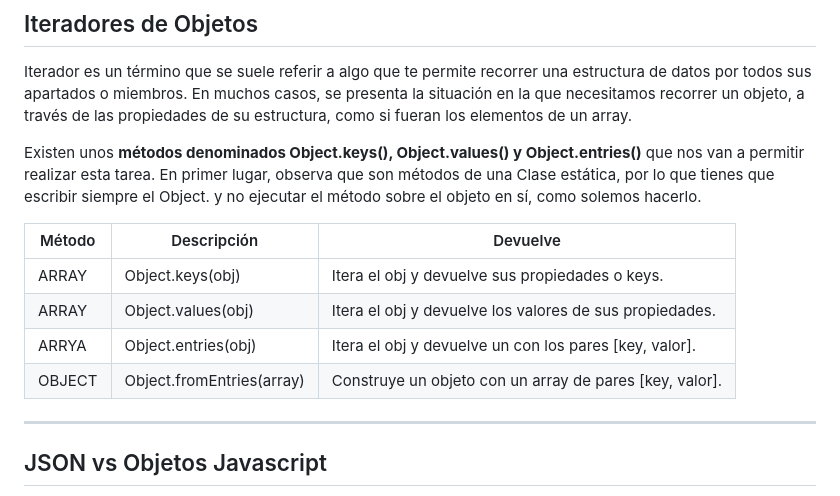
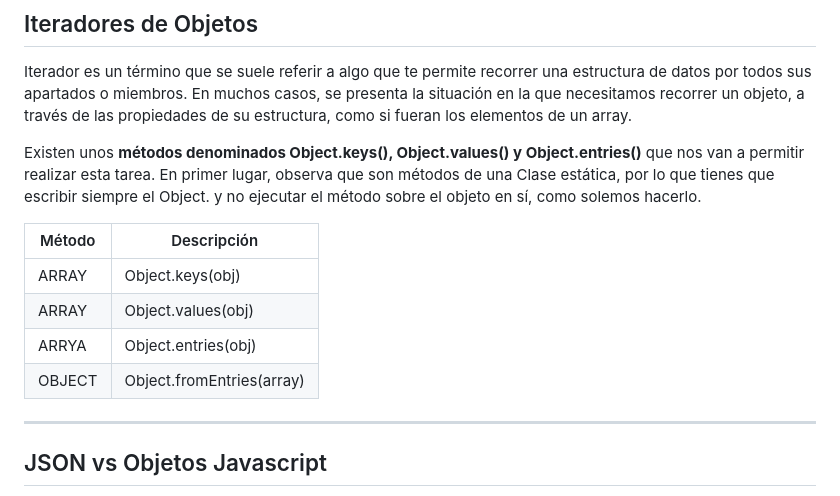
Before and after one commit to soniasalido/languages, a Markdown page: 01-javascript/102 data structures.md, the part around the change. Drawn GitHub-style.

```diff
--- a/01-javascript/102 data structures.md
+++ b/01-javascript/102 data structures.md
@@ -508,12 +508,12 @@ Iterador es un término que se suele referir a algo que te permite recorrer una
 
 Existen unos **métodos denominados Object.keys(), Object.values() y Object.entries()** que nos van a permitir realizar esta tarea. En primer lugar, observa que son métodos de una Clase estática, por lo que tienes que escribir siempre el Object. y no ejecutar el método sobre el objeto en sí, como solemos hacerlo.
 
-| Método |	Descripción | Devuelve |
-| ---- | ---- | ---- |
-| ARRAY | Object.keys(obj)  | Itera el obj y devuelve sus propiedades o keys. | Array |
-| ARRAY | Object.values(obj) | Itera el obj y devuelve los valores de sus propiedades.  | Array |
-| ARRYA | Object.entries(obj) | Itera el obj y devuelve un  con los pares [key, valor].  | Array |
-| OBJECT | Object.fromEntries(array)  | Construye un objeto con un array de pares [key, valor].  | Object |
+| Método |	Descripción |
+| ---- | ---- |
+| ARRAY | Object.keys(obj)  | Itera el obj y devuelve un array con sus propiedades o keys. |
+| ARRAY | Object.values(obj) | Itera el obj y devuelve un array con los valores de sus propiedades.  |
+| ARRYA | Object.entries(obj) | Itera el obj y devuelve un array con los pares [key, valor].  |
+| OBJECT | Object.fromEntries(array)  | Construye un objeto con un array de pares [key, valor].  |
 
 
 ---------------------------------------------
```
